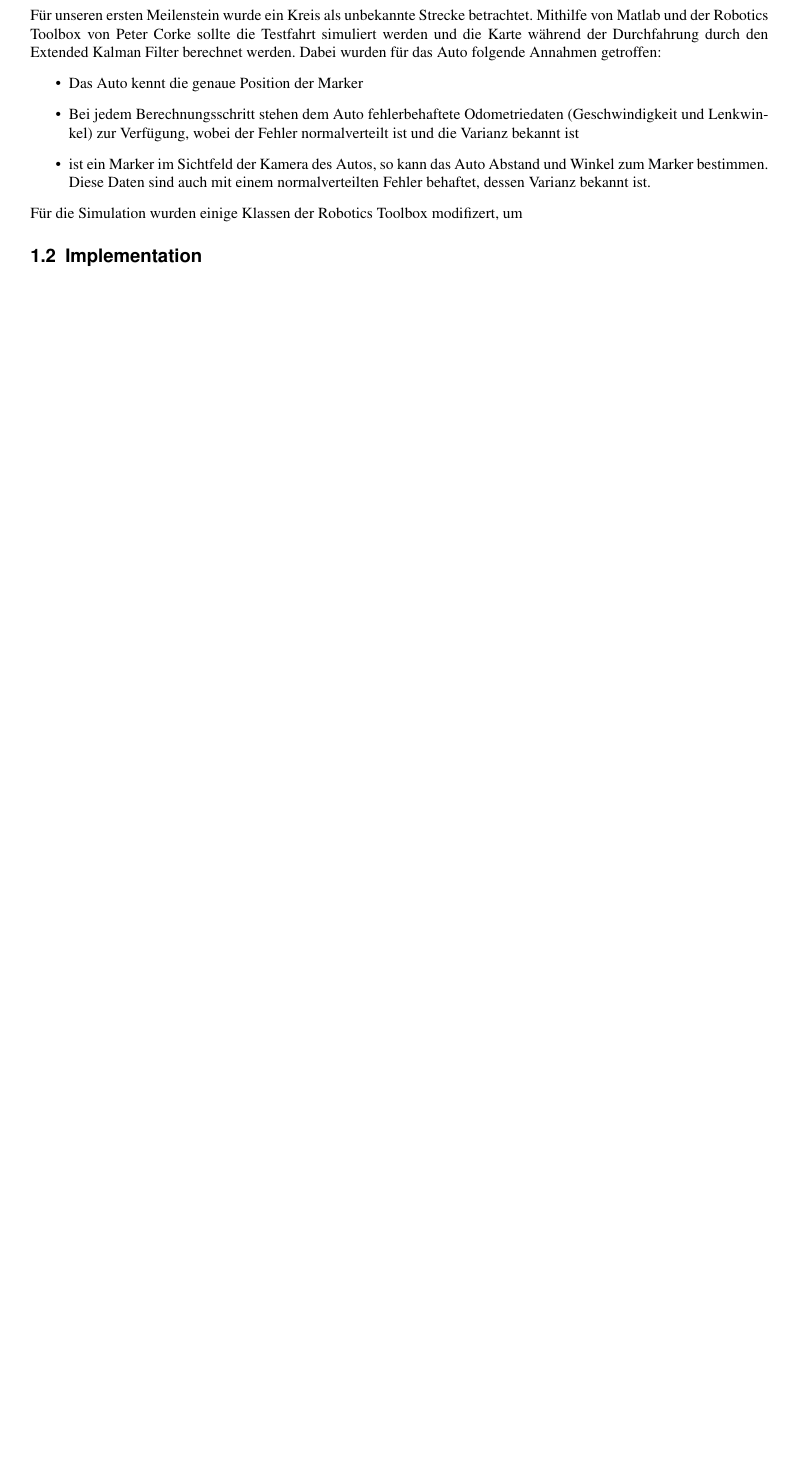
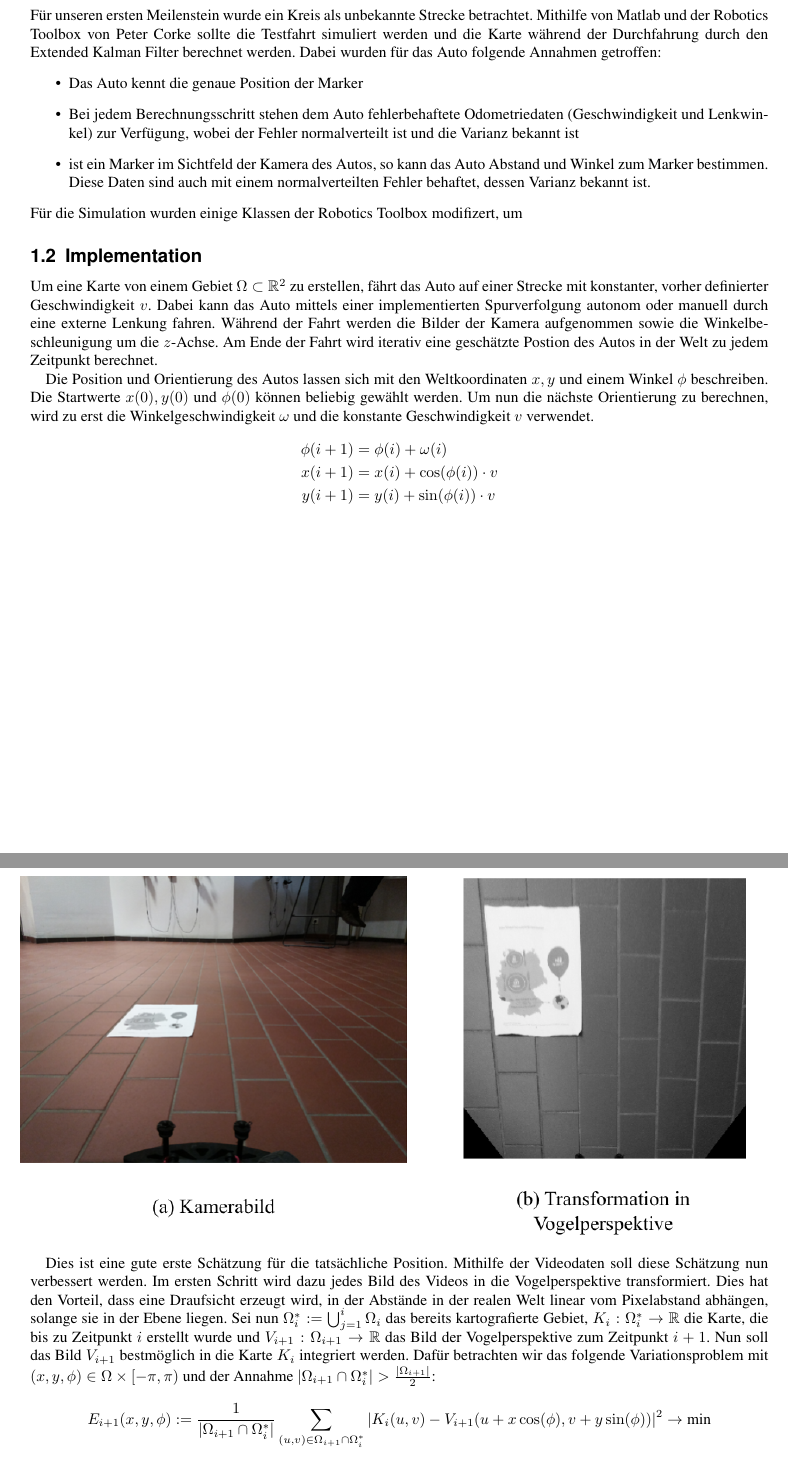
Before and after one commit to HeribertHechtersheim/autonomes_fahren, a LaTeX document (Aufgabe 3/latex/Aufgabe3_Gruppe04.tex, which reads Aufgabe 3/latex/Sections/Section2.tex): part of page 2 of 2 before the commit and two parts of pages 2 and 3 of 5 after it, the two joined at a grey line, cut so that both start at the same text, the shorter picture padded with empty space. Compiled offline with pdfLaTeX.

Commit message:
Update Section2.tex

```diff
--- a/Aufgabe 3/latex/Sections/Section2.tex
+++ b/Aufgabe 3/latex/Sections/Section2.tex
@@ -1 +1,21 @@
 \subsection{Implementation}
+
+Um eine Karte von einem Gebiet $ \Omega \subset \mathbb{R}^2$ zu erstellen, fährt das Auto auf einer Strecke mit konstanter, vorher definierter Geschwindigkeit $v$. Dabei kann das Auto mittels einer implementierten Spurverfolgung autonom oder manuell durch eine externe Lenkung fahren. Während der Fahrt werden die Bilder der Kamera aufgenommen sowie die Winkelbeschleunigung um die $z$-Achse. Am Ende der Fahrt wird iterativ eine geschätzte Postion des Autos in der Welt zu jedem Zeitpunkt berechnet.
+
+Die Position und Orientierung des Autos lassen sich mit den Weltkoordinaten $x,y$ und einem Winkel $\phi$ beschreiben. Die Startwerte $x(0),y(0)$ und $\phi(0)$ können beliebig gewählt werden. Um nun die nächste Orientierung zu berechnen, wird zu erst die Winkelgeschwindigkeit $\omega$ und die konstante Geschwindigkeit $v$ verwendet.
+$$
+\begin{aligned}
+\phi(i+1)&=\phi(i)+\omega(i)\\
+x(i+1)&=x(i)+\cos(\phi(i))\cdot v\\
+y(i+1)&=y(i)+\sin(\phi(i))\cdot v
+\end{aligned}
+$$
+
+\hspace{-12mm}
+\includegraphics[scale=1]{vogel.png}
+
+
+Dies ist eine gute erste Schätzung für die tatsächliche Position. Mithilfe der Videodaten soll diese Schätzung nun verbessert werden. Im ersten Schritt wird dazu jedes Bild des Videos in die Vogelperspektive transformiert. Dies hat den Vorteil, dass eine Draufsicht erzeugt wird, in der Abstände in der realen Welt linear vom Pixelabstand abhängen, solange sie in der Ebene liegen. Sei nun
+$\Omega^*_{i}:=\bigcup_{j=1}^i\Omega_i$ das bereits kartografierte Gebiet,
+$K_i:\Omega^*_{i} \rightarrow \mathbb{R}$ die Karte, die bis zu Zeitpunkt $i$ erstellt wurde und $V_{i+1}:\Omega_{i+1}\rightarrow \mathbb{R}$ das Bild der Vogelperspektive zum Zeitpunkt $i+1$. Nun soll das Bild $V_{i+1}$ bestmöglich in die Karte $K_i$ integriert werden. Dafür betrachten wir das folgende Variationsproblem mit $(x,y,\phi)\in \Omega \times [-\pi,\pi)$ und der Annahme $|\Omega_{i+1}\cap \Omega^*_i|>\frac{|\Omega_{i+1}|}{2}$:
+$$E_{i+1}(x,y,\phi):= \frac{1}{|\Omega_{i+1}\cap \Omega^*_{i}|}\sum_{(u,v) \in \Omega_{i+1}\cap \Omega^*_{i}} |K_{i}(u,v)-V_{i+1}(u+x\cos(\phi),v+y\sin(\phi))|^2 \rightarrow \textnormal{min} $$
@@ -1,0 +30 @@
+\subsection{Ausblick}
```
Also changed, not shown: Aufgabe 3/latex/Sections/Section2.tex (11 more changed lines).
